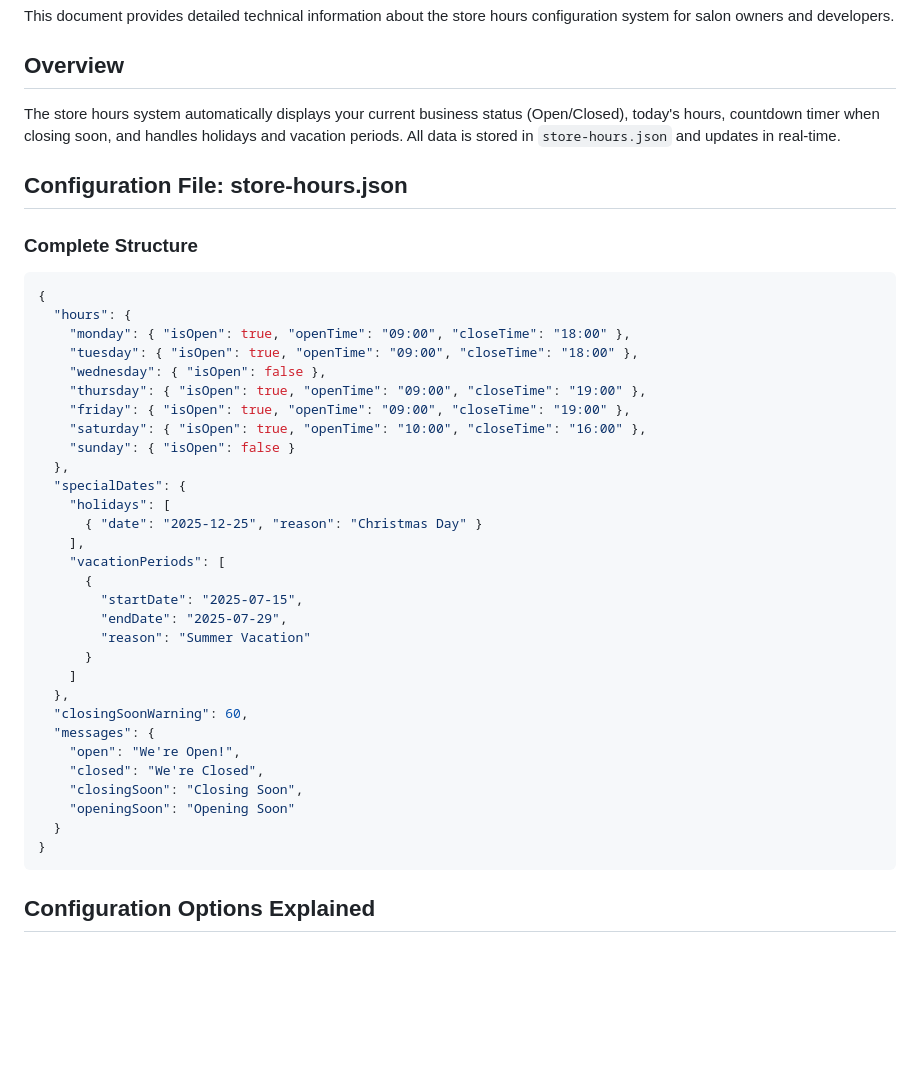
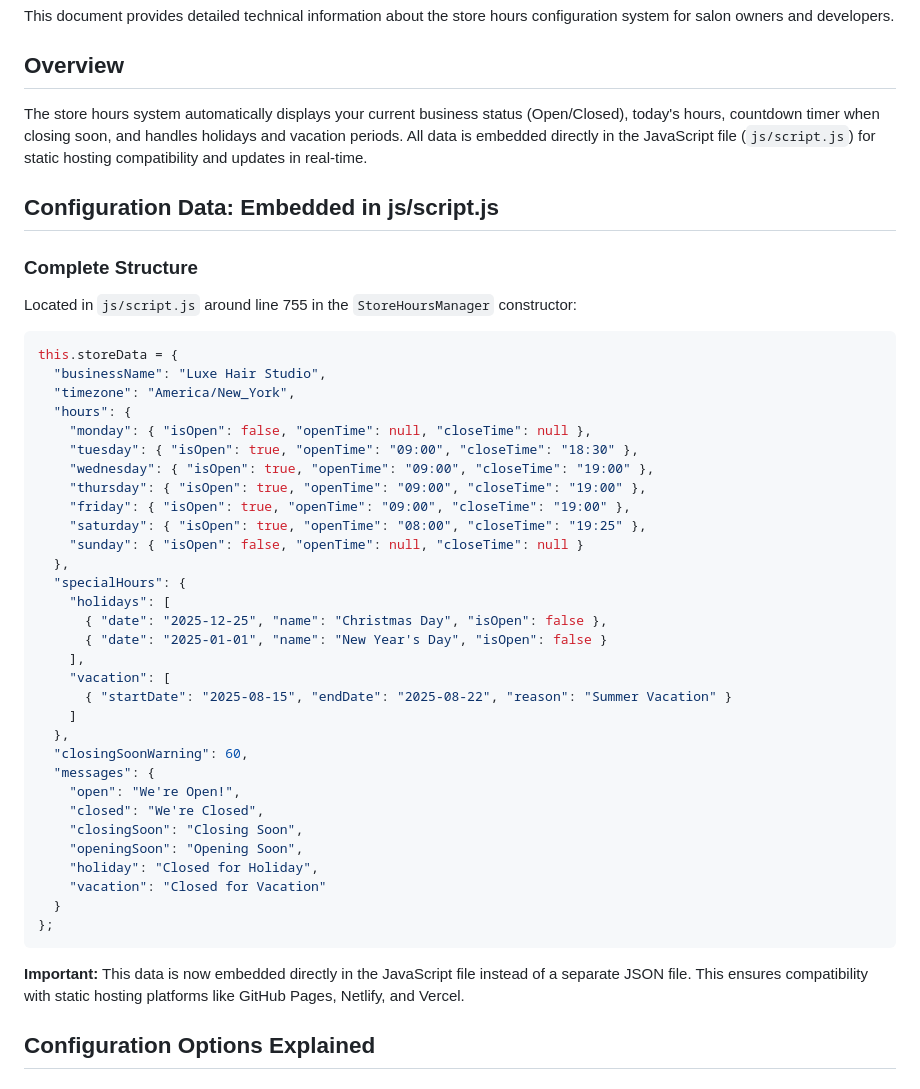
Before and after one commit to gradikay/LuxeHairStudio, a Markdown page: STORE-HOURS-TECHNICAL-GUIDE.md, the part around the change. Rendered like a GitHub page; blank space fills up the shorter version.

````diff
--- a/STORE-HOURS-TECHNICAL-GUIDE.md
+++ b/STORE-HOURS-TECHNICAL-GUIDE.md
@@ -4,33 +4,34 @@ This document provides detailed technical information about the store hours conf
 
 ## Overview
 
-The store hours system automatically displays your current business status (Open/Closed), today's hours, countdown timer when closing soon, and handles holidays and vacation periods. All data is stored in `store-hours.json` and updates in real-time.
+The store hours system automatically displays your current business status (Open/Closed), today's hours, countdown timer when closing soon, and handles holidays and vacation periods. All data is embedded directly in the JavaScript file (`js/script.js`) for static hosting compatibility and updates in real-time.
 
-## Configuration File: store-hours.json
+## Configuration Data: Embedded in js/script.js
 
 ### Complete Structure
 
-```json
-{
+Located in `js/script.js` around line 755 in the `StoreHoursManager` constructor:
+
+```javascript
+this.storeData = {
+  "businessName": "Luxe Hair Studio",
+  "timezone": "America/New_York",
   "hours": {
-    "monday": { "isOpen": true, "openTime": "09:00", "closeTime": "18:00" },
-    "tuesday": { "isOpen": true, "openTime": "09:00", "closeTime": "18:00" },
-    "wednesday": { "isOpen": false },
+    "monday": { "isOpen": false, "openTime": null, "closeTime": null },
+    "tuesday": { "isOpen": true, "openTime": "09:00", "closeTime": "18:30" },
+    "wednesday": { "isOpen": true, "openTime": "09:00", "closeTime": "19:00" },
     "thursday": { "isOpen": true, "openTime": "09:00", "closeTime": "19:00" },
     "friday": { "isOpen": true, "openTime": "09:00", "closeTime": "19:00" },
-    "saturday": { "isOpen": true, "openTime": "10:00", "closeTime": "16:00" },
-    "sunday": { "isOpen": false }
+    "saturday": { "isOpen": true, "openTime": "08:00", "closeTime": "19:25" },
+    "sunday": { "isOpen": false, "openTime": null, "closeTime": null }
   },
-  "specialDates": {
+  "specialHours": {
     "holidays": [
-      { "date": "2025-12-25", "reason": "Christmas Day" }
+      { "date": "2025-12-25", "name": "Christmas Day", "isOpen": false },
+      { "date": "2025-01-01", "name": "New Year's Day", "isOpen": false }
     ],
-    "vacationPeriods": [
-      {
-        "startDate": "2025-07-15",
-        "endDate": "2025-07-29",
-        "reason": "Summer Vacation"
-      }
+    "vacation": [
+      { "startDate": "2025-08-15", "endDate": "2025-08-22", "reason": "Summer Vacation" }
     ]
   },
   "closingSoonWarning": 60,
@@ -38,10 +39,14 @@ The store hours system automatically displays your current business status (Open
     "open": "We're Open!",
     "closed": "We're Closed",
     "closingSoon": "Closing Soon",
-    "openingSoon": "Opening Soon"
+    "openingSoon": "Opening Soon",
+    "holiday": "Closed for Holiday",
+    "vacation": "Closed for Vacation"
   }
-}
+};
 ```
+
+**Important:** This data is now embedded directly in the JavaScript file instead of a separate JSON file. This ensures compatibility with static hosting platforms like GitHub Pages, Netlify, and Vercel.
 
 ## Configuration Options Explained
 
````
Also changed, not shown: CUSTOMIZATION-GUIDE.md (+19 -17 lines), README-Store-Hours.md (+6 -5 lines).
